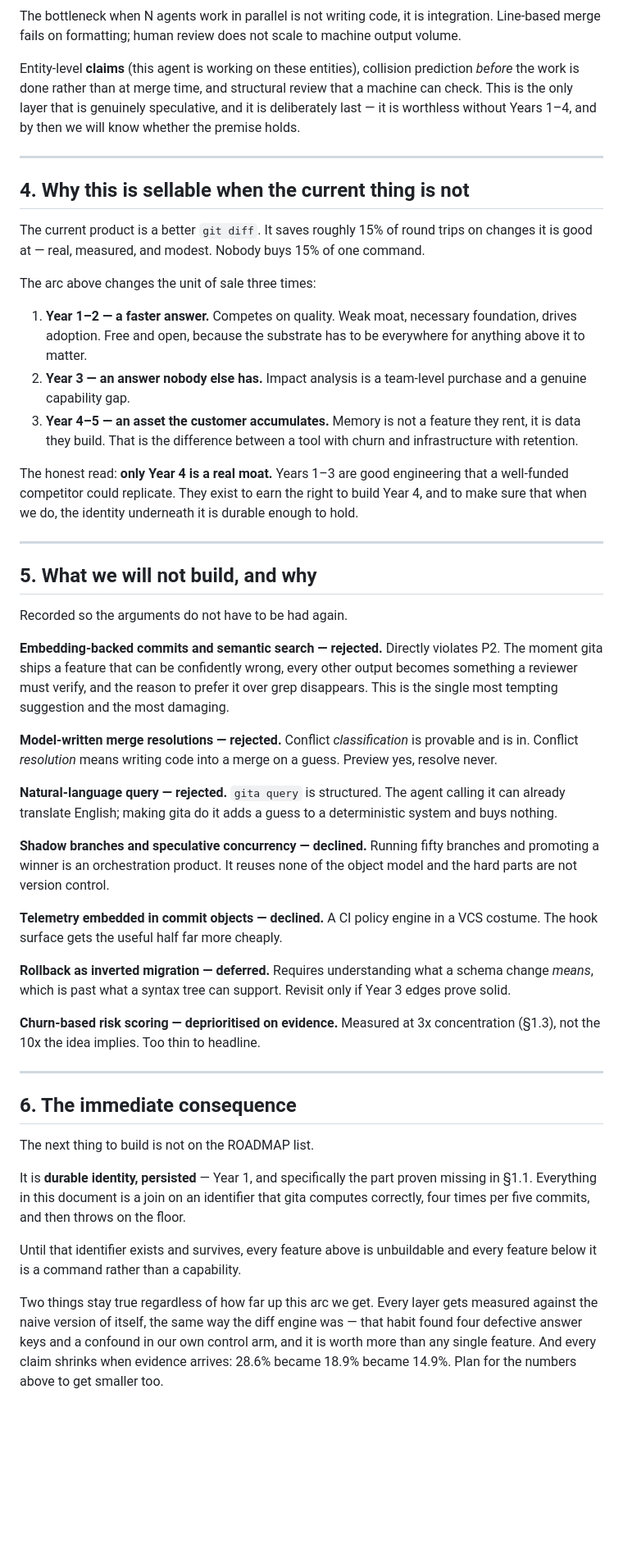
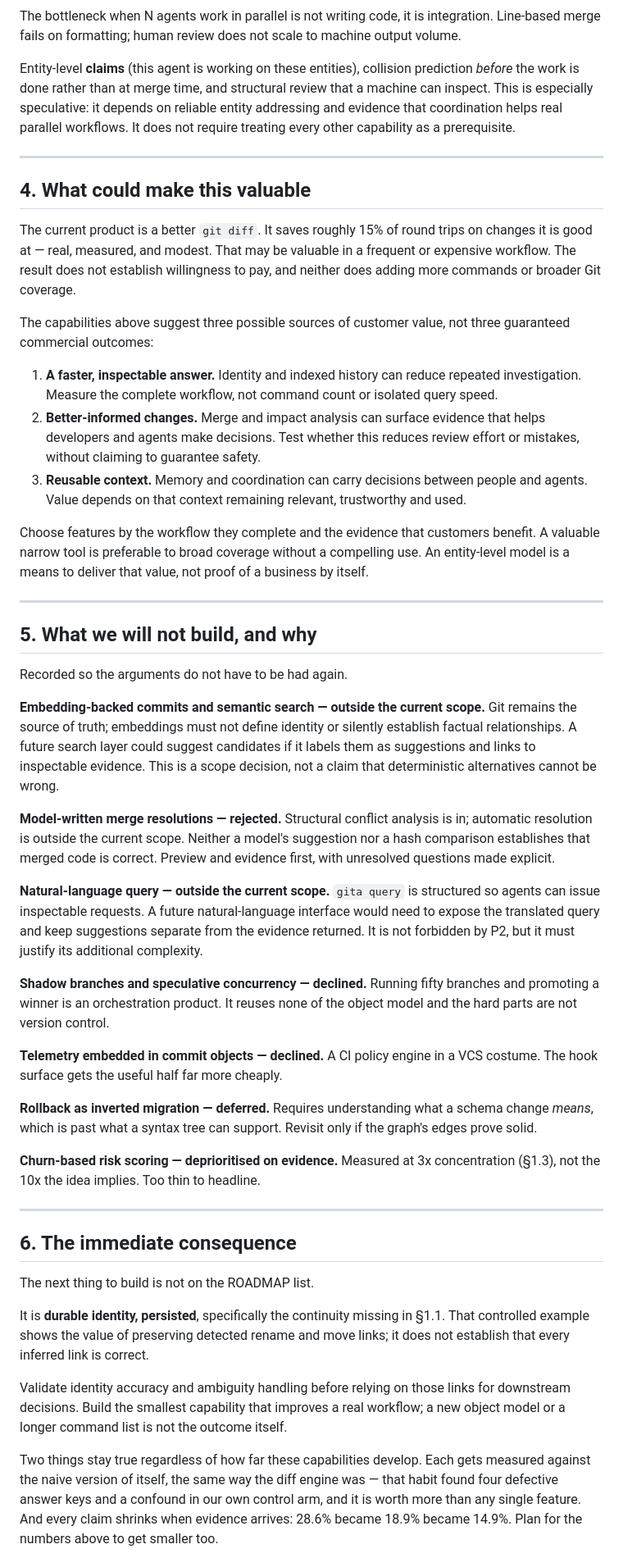
Before and after one commit to DevPranjal/gita, a Markdown page: scratch/FIRST-PRINCIPLES.md, the part around one of its changes. Shown at 82% size. Rendered like a GitHub page; blank space fills up the shorter version.

Commit message:
docs: clarify gita direction without year-based milestones

```diff
--- a/scratch/FIRST-PRINCIPLES.md
+++ b/scratch/FIRST-PRINCIPLES.md
@@ -258,33 +278,36 @@ machine output volume.
 
 Entity-level **claims** (this agent is working on these entities), collision
 prediction *before* the work is done rather than at merge time, and structural
-review that a machine can check. This is the only layer that is genuinely
-speculative, and it is deliberately last — it is worthless without Years 1–4, and
-by then we will know whether the premise holds.
+review that a machine can inspect. This is especially speculative: it depends on
+reliable entity addressing and evidence that coordination helps real parallel
+workflows. It does not require treating every other capability as a prerequisite.
 
 ---
 
-## 4. Why this is sellable when the current thing is not
+## 4. What could make this valuable
 
 The current product is a better `git diff`. It saves roughly 15% of round trips
-on changes it is good at — real, measured, and modest. Nobody buys 15% of one
-command.
+on changes it is good at — real, measured, and modest. That may be valuable in a
+frequent or expensive workflow. The result does not establish willingness to
+pay, and neither does adding more commands or broader Git coverage.
 
-The arc above changes the unit of sale three times:
+The capabilities above suggest three possible sources of customer value, not
+three guaranteed commercial outcomes:
 
-1. **Year 1–2 — a faster answer.** Competes on quality. Weak moat, necessary
-   foundation, drives adoption. Free and open, because the substrate has to be
-   everywhere for anything above it to matter.
-2. **Year 3 — an answer nobody else has.** Impact analysis is a team-level
-   purchase and a genuine capability gap.
-3. **Year 4–5 — an asset the customer accumulates.** Memory is not a feature they
-   rent, it is data they build. That is the difference between a tool with churn
-   and infrastructure with retention.
+1. **A faster, inspectable answer.** Identity and indexed history can reduce
+   repeated investigation. Measure the complete workflow, not command count or
+   isolated query speed.
+2. **Better-informed changes.** Merge and impact analysis can surface evidence
+   that helps developers and agents make decisions. Test whether this reduces
+   review effort or mistakes, without claiming to guarantee safety.
+3. **Reusable context.** Memory and coordination can carry decisions between
+   people and agents. Value depends on that context remaining relevant,
+   trustworthy and used.
 
-The honest read: **only Year 4 is a real moat.** Years 1–3 are good engineering
-that a well-funded competitor could replicate. They exist to earn the right to
-build Year 4, and to make sure that when we do, the identity underneath it is
-durable enough to hold.
+Choose features by the workflow they complete and the evidence that customers
+benefit. A valuable narrow tool is preferable to broad coverage without a
+compelling use. An entity-level model is a means to deliver that value, not
+proof of a business by itself.
 
 ---
 
@@ -292,19 +315,22 @@ durable enough to hold.
 
 Recorded so the arguments do not have to be had again.
 
-**Embedding-backed commits and semantic search — rejected.** Directly violates
-P2. The moment gita ships a feature that can be confidently wrong, every other
-output becomes something a reviewer must verify, and the reason to prefer it over
-grep disappears. This is the single most tempting suggestion and the most
-damaging.
+**Embedding-backed commits and semantic search — outside the current scope.**
+Git remains the source of truth; embeddings must not define identity or silently
+establish factual relationships. A future search layer could suggest candidates
+if it labels them as suggestions and links to inspectable evidence. This is a
+scope decision, not a claim that deterministic alternatives cannot be wrong.
 
-**Model-written merge resolutions — rejected.** Conflict *classification* is
-provable and is in. Conflict *resolution* means writing code into a merge on a
-guess. Preview yes, resolve never.
+**Model-written merge resolutions — rejected.** Structural conflict analysis
+is in; automatic resolution is outside the current scope. Neither a model's
+suggestion nor a hash comparison establishes that merged code is correct.
+Preview and evidence first, with unresolved questions made explicit.
 
-**Natural-language query — rejected.** `gita query` is structured. The agent
-calling it can already translate English; making gita do it adds a guess to a
-deterministic system and buys nothing.
+**Natural-language query — outside the current scope.** `gita query` is
+structured so agents can issue inspectable requests. A future natural-language
+interface would need to expose the translated query and keep suggestions
+separate from the evidence returned. It is not forbidden by P2, but it must
+justify its additional complexity.
 
 **Shadow branches and speculative concurrency — declined.** Running fifty
 branches and promoting a winner is an orchestration product. It reuses none of
@@ -315,7 +341,7 @@ costume. The hook surface gets the useful half far more cheaply.
 
 **Rollback as inverted migration — deferred.** Requires understanding what a
 schema change *means*, which is past what a syntax tree can support. Revisit only
-if Year 3 edges prove solid.
+if the graph's edges prove solid.
 
 **Churn-based risk scoring — deprioritised on evidence.** Measured at 3x
 concentration (§1.3), not the 10x the idea implies. Too thin to headline.
@@ -326,14 +352,15 @@ concentration (§1.3), not the 10x the idea implies. Too thin to headline.
 
 The next thing to build is not on the ROADMAP list.
 
-It is **durable identity, persisted** — Year 1, and specifically the part proven
-missing in §1.1. Everything in this document is a join on an identifier that gita
-computes correctly, four times per five commits, and then throws on the floor.
+It is **durable identity, persisted**, specifically the continuity missing in
+§1.1. That controlled example shows the value of preserving detected rename and
+move links; it does not establish that every inferred link is correct.
 
-Until that identifier exists and survives, every feature above is unbuildable and
-every feature below it is a command rather than a capability.
+Validate identity accuracy and ambiguity handling before relying on those links
+for downstream decisions. Build the smallest capability that improves a real
+workflow; a new object model or a longer command list is not the outcome itself.
 
-Two things stay true regardless of how far up this arc we get. Every layer gets
+Two things stay true regardless of how far these capabilities develop. Each gets
 measured against the naive version of itself, the same way the diff engine was —
 that habit found four defective answer keys and a confound in our own control
 arm, and it is worth more than any single feature. And every claim shrinks when
```
Also changed, not shown: other parts of scratch/FIRST-PRINCIPLES.md (+68 -48 lines).
